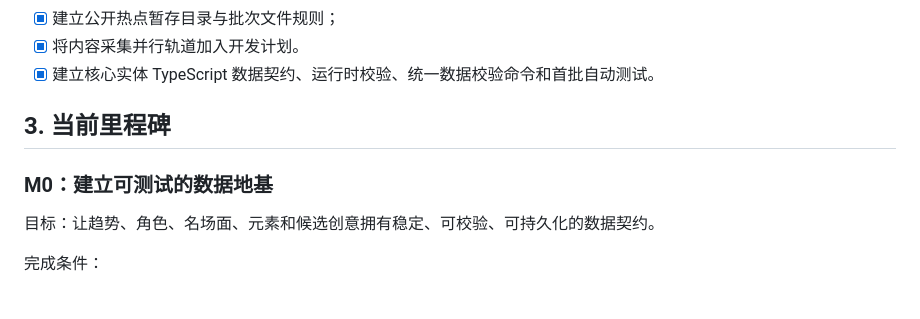
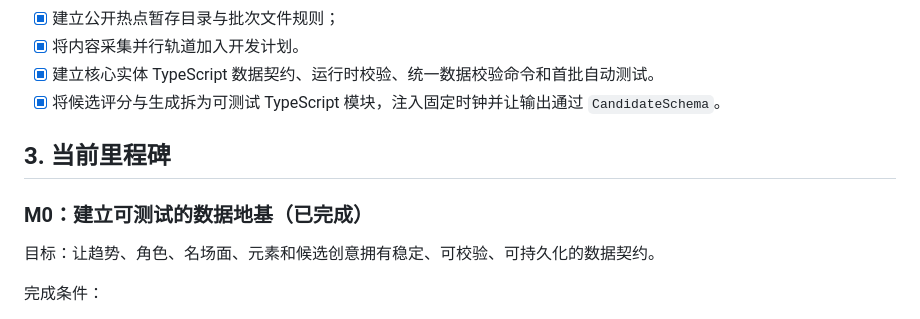
Before and after one commit to findlist/linggan, a Markdown page: memory/PROGRESS.md, the part around one of its changes. Rendered like a GitHub page.

```diff
--- a/memory/PROGRESS.md
+++ b/memory/PROGRESS.md
@@ -36,10 +36,11 @@
 - [x] 建立公开热点暂存目录与批次文件规则；
 - [x] 将内容采集并行轨道加入开发计划。
 - [x] 建立核心实体 TypeScript 数据契约、运行时校验、统一数据校验命令和首批自动测试。
+- [x] 将候选评分与生成拆为可测试 TypeScript 模块，注入固定时钟并让输出通过 `CandidateSchema`。
 
 ## 3. 当前里程碑
 
-### M0：建立可测试的数据地基
+### M0：建立可测试的数据地基（已完成）
 
 目标：让趋势、角色、名场面、元素和候选创意拥有稳定、可校验、可持久化的数据契约。
 
```
Also changed, not shown: other parts of memory/PROGRESS.md (+56 -17 lines).
